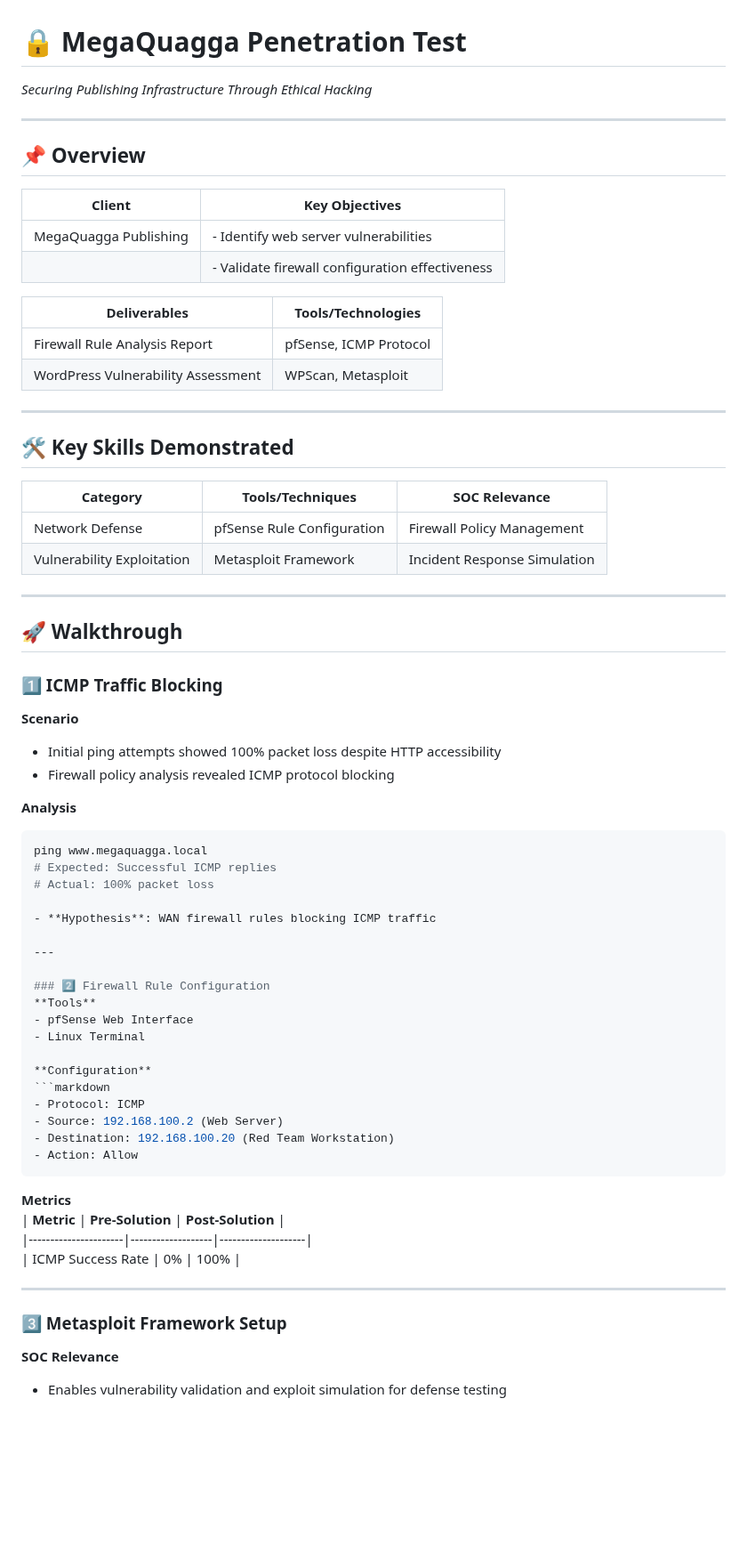
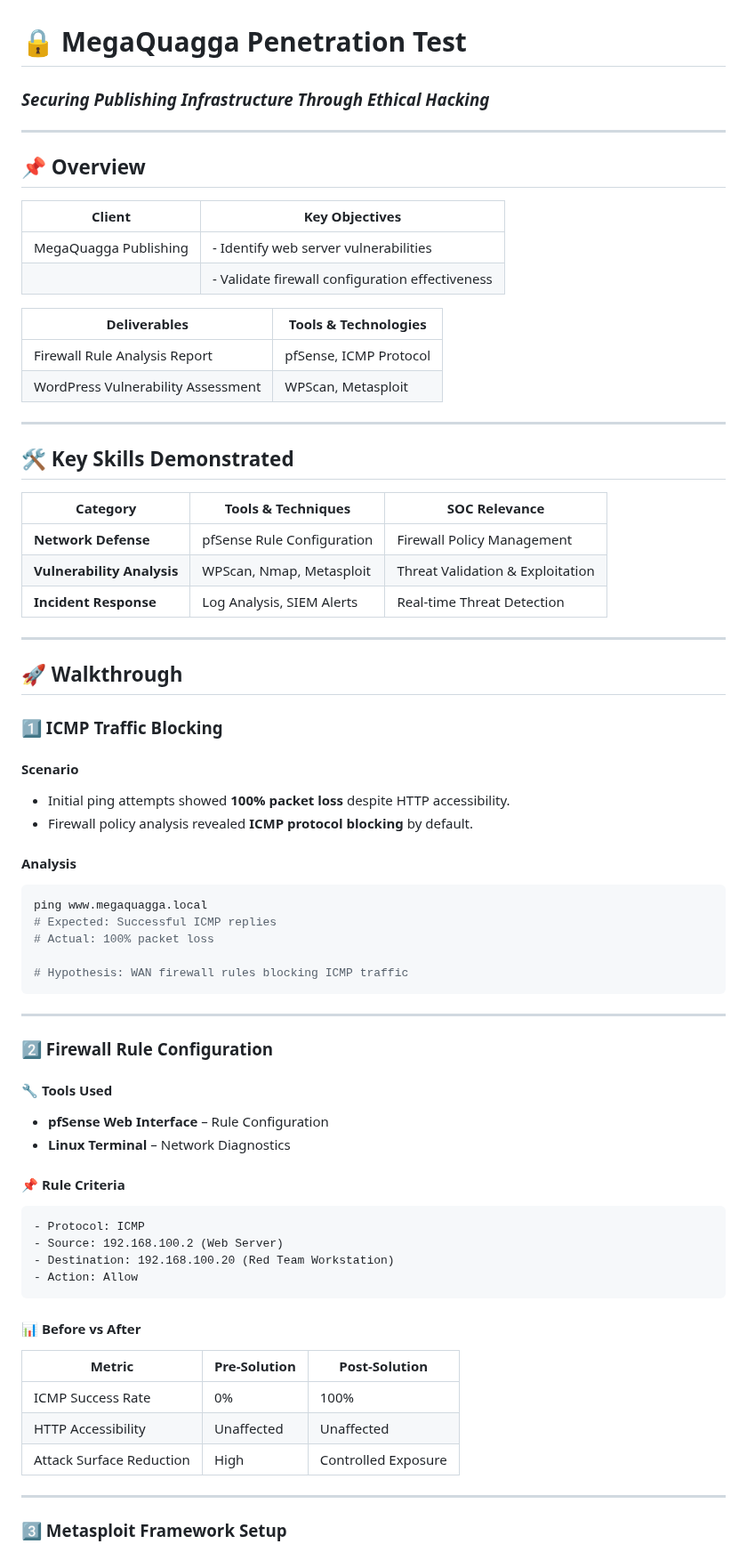
Before and after one commit to EnoMada/EnoMada, a Markdown page: projects/MegaQuagga_pentesting_report_preparation.md, the part around one of its changes. Shown at 89% size. Drawn GitHub-style; blank space fills up the shorter version.

````diff
--- a/projects/MegaQuagga_pentesting_report_preparation.md
+++ b/projects/MegaQuagga_pentesting_report_preparation.md
@@ -1,54 +1,58 @@
 # 🔒 MegaQuagga Penetration Test
-*Securing Publishing Infrastructure Through Ethical Hacking*
+### *Securing Publishing Infrastructure Through Ethical Hacking*
 
 ---
 
 ## 📌 Overview
 
-| **Client**            | **Key Objectives**          |
-|-----------------------|------------------------------|
-| MegaQuagga Publishing | - Identify web server vulnerabilities |
-|                       | - Validate firewall configuration effectiveness |
+| **Client**              | **Key Objectives**                                |
+|------------------------|------------------------------------------------|
+| MegaQuagga Publishing | - Identify web server vulnerabilities            |
+|                        | - Validate firewall configuration effectiveness  |
 
-| **Deliverables**      | **Tools/Technologies**       |
-|-----------------------|------------------------------|
-| Firewall Rule Analysis Report | pfSense, ICMP Protocol |
-| WordPress Vulnerability Assessment | WPScan, Metasploit |
+| **Deliverables**            | **Tools & Technologies**     |
+|----------------------------|------------------------------|
+| Firewall Rule Analysis Report | pfSense, ICMP Protocol   |
+| WordPress Vulnerability Assessment | WPScan, Metasploit  |
 
 ---
 
 ## 🛠️ Key Skills Demonstrated
 
-| **Category**       | **Tools/Techniques**       | **SOC Relevance**               |
-|---------------------|----------------------------|----------------------------------|
-| Network Defense     | pfSense Rule Configuration | Firewall Policy Management |
-| Vulnerability Exploitation | Metasploit Framework | Incident Response Simulation |
+| **Category**               | **Tools & Techniques**         | **SOC Relevance**                 |
+|---------------------------|--------------------------------|----------------------------------|
+| **Network Defense**       | pfSense Rule Configuration     | Firewall Policy Management      |
+| **Vulnerability Analysis** | WPScan, Nmap, Metasploit      | Threat Validation & Exploitation |
+| **Incident Response**      | Log Analysis, SIEM Alerts     | Real-time Threat Detection      |
 
 ---
 
 ## 🚀 Walkthrough
 
-### 1️⃣ ICMP Traffic Blocking
-**Scenario**
-- Initial ping attempts showed 100% packet loss despite HTTP accessibility
-- Firewall policy analysis revealed ICMP protocol blocking
+### **1️⃣ ICMP Traffic Blocking**
 
-**Analysis**
+#### **Scenario**
+- Initial ping attempts showed **100% packet loss** despite HTTP accessibility.
+- Firewall policy analysis revealed **ICMP protocol blocking** by default.
+
+#### **Analysis**
 ```bash
 ping www.megaquagga.local
 # Expected: Successful ICMP replies
 # Actual: 100% packet loss
 
-- **Hypothesis**: WAN firewall rules blocking ICMP traffic
+# Hypothesis: WAN firewall rules blocking ICMP traffic
+```
 
 ---
 
-### 2️⃣ Firewall Rule Configuration
-**Tools**
-- pfSense Web Interface
-- Linux Terminal
+### **2️⃣ Firewall Rule Configuration**
 
-**Configuration**
+#### **🔧 Tools Used**
+- **pfSense Web Interface** – Rule Configuration
+- **Linux Terminal** – Network Diagnostics
+
+#### **📌 Rule Criteria**
 ```markdown
 - Protocol: ICMP
 - Source: 192.168.100.2 (Web Server)
@@ -56,14 +60,15 @@ ping www.megaquagga.local
 - Action: Allow
 ```
 
-**Metrics**
+#### **📊 Before vs After**
+
 | **Metric**          | **Pre-Solution** | **Post-Solution** |
-|----------------------|-------------------|--------------------|
-| ICMP Success Rate    | 0%               | 100%              |
+|----------------------|-----------------|------------------|
+| ICMP Success Rate    | 0%               | 100%             |
+| HTTP Accessibility  | Unaffected       | Unaffected       |
+| Attack Surface Reduction | High | Controlled Exposure |
 
 ---
 
-### 3️⃣ Metasploit Framework Setup
-**SOC Relevance**
-- Enables vulnerability validation and exploit simulation for defense testing
+### **3️⃣ Metasploit Framework Setup**
 
````
Also changed, not shown: other parts of projects/MegaQuagga_pentesting_report_preparation.md (+31 -12 lines).
